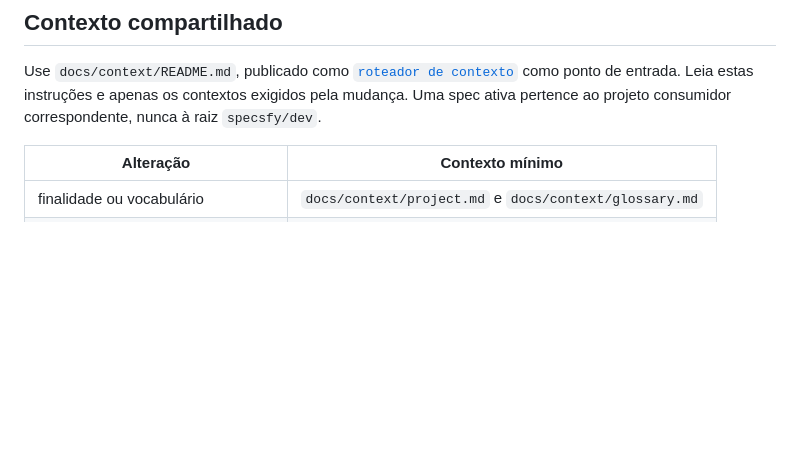
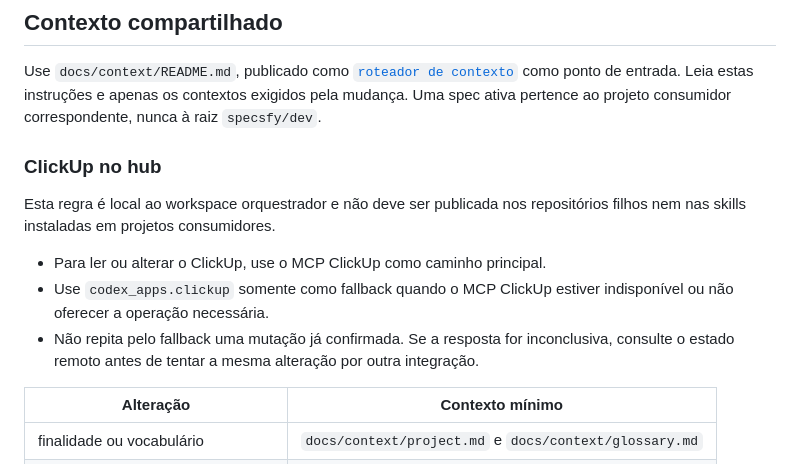
Before and after one commit to acaciabaterias/specsfy, a Markdown page: AGENTS.md, the part around the change. Rendered like a GitHub page; blank space fills up the shorter version.

Commit message:
docs: definir integração ClickUp no hub

```diff
--- a/AGENTS.md
+++ b/AGENTS.md
@@ -86,6 +86,18 @@ como ponto de entrada. Leia estas instruções e apenas os contextos exigidos pe
 mudança. Uma spec ativa pertence ao projeto consumidor correspondente, nunca à
 raiz `specsfy/dev`.
 
+### ClickUp no hub
+
+Esta regra é local ao workspace orquestrador e não deve ser publicada nos
+repositórios filhos nem nas skills instaladas em projetos consumidores.
+
+- Para ler ou alterar o ClickUp, use o MCP ClickUp como caminho principal.
+- Use `codex_apps.clickup` somente como fallback quando o MCP ClickUp estiver
+  indisponível ou não oferecer a operação necessária.
+- Não repita pelo fallback uma mutação já confirmada. Se a resposta for
+  inconclusiva, consulte o estado remoto antes de tentar a mesma alteração por
+  outra integração.
+
 | Alteração | Contexto mínimo |
 | --- | --- |
 | finalidade ou vocabulário | `docs/context/project.md` e `docs/context/glossary.md` |
```
